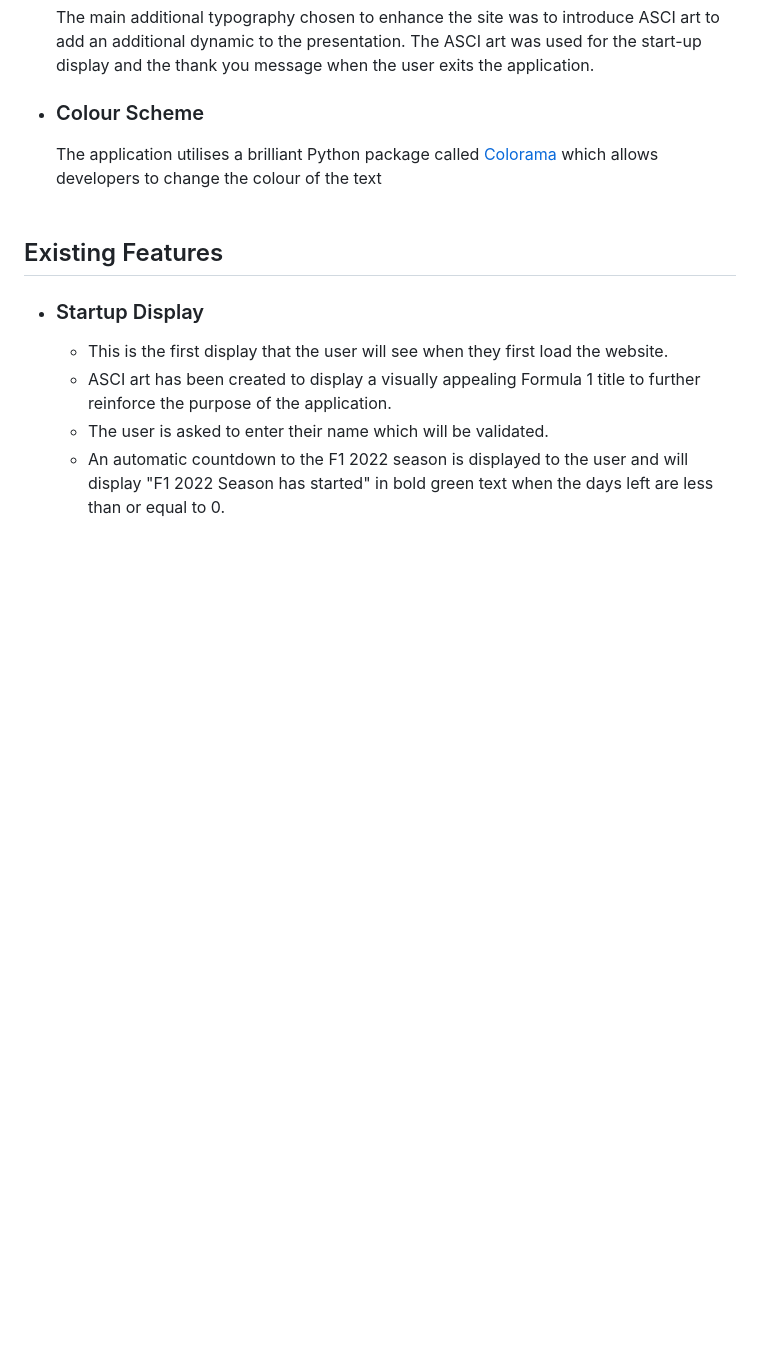
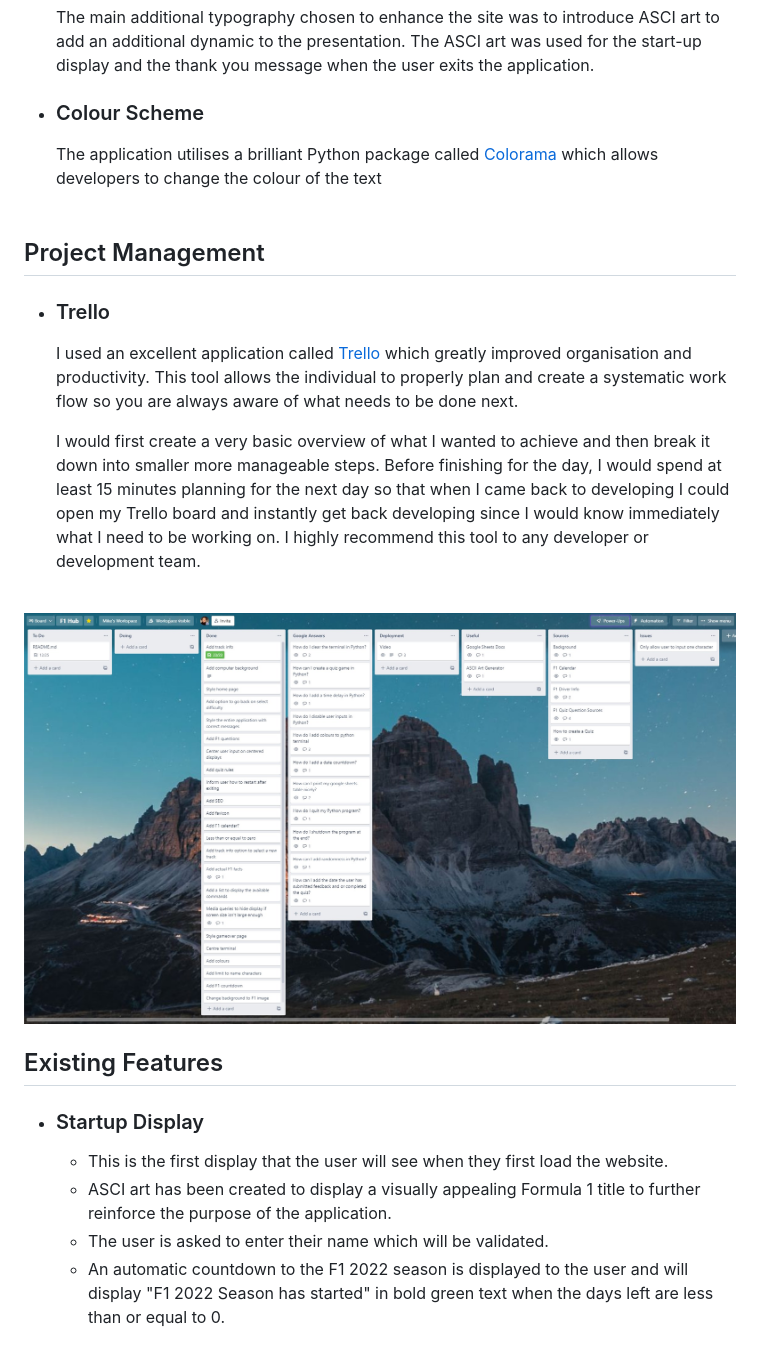
Before and after one commit to MikeR94/CI-Project-Portfolio-3, a Markdown page: README.md, the part around the change printed below. GitHub-like rendering; pictures changed too: assets/images/readme-images/trello-board-image.png (added); blank space fills up the shorter version.

```diff
--- a/README.md
+++ b/README.md
@@ -96,6 +97,15 @@ I used [Google Sheets](https://www.google.co.uk/sheets/about/) to store all the
 
  * ### Colour Scheme
       The application utilises a brilliant Python package called [Colorama](https://pypi.org/project/colorama/) which allows developers to change the colour of the text <br /><br />
+
+## Project Management
+
+ * ### Trello
+      I used an excellent application called [Trello](https://trello.com/en-GB) which greatly improved organisation and productivity. This tool allows the individual to properly plan and create a systematic work flow so you are always aware of what needs to be done next.
+
+      I would first create a very basic overview of what I wanted to achieve and then break it down into smaller more manageable steps. Before finishing for the day, I would spend at least 15 minutes planning for the next day so that when I came back to developing I could open my Trello board and instantly get back developing since I would know immediately what I need to be working on. I highly recommend this tool to any developer or development team. <br /><br />
+
+![Google Sheet Image](assets/images/readme-images/trello-board-image.png)
 
 ## Existing Features
   * ### Startup Display
```
Also changed, not shown: other parts of README.md (+7 -2 lines), assets/images/background-images/f1-background-image.jpg (deleted), assets/images/readme-images/compressor-image.png (added), assets/images/readme-images/device-size-error-image.png (added), assets/images/readme-images/responsive-design-checker-image.png (added).
